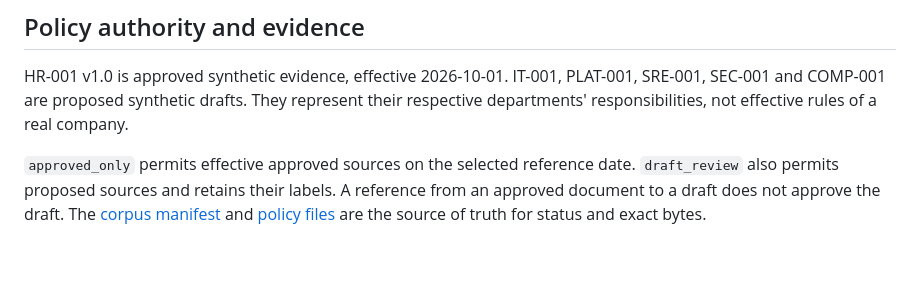
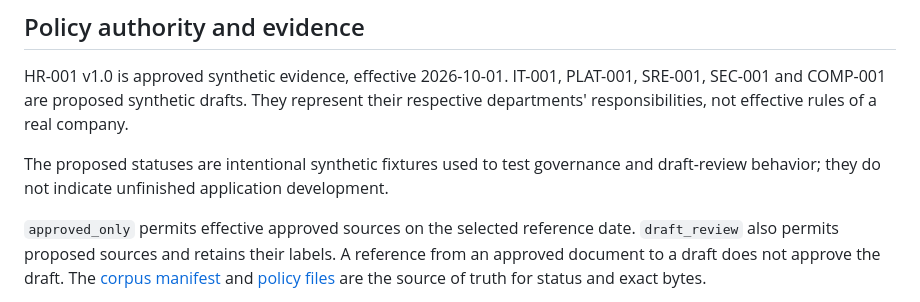
Before and after one commit to anveshrao-dev/northstar-policy-assistant, a Markdown page: docs/README.md, the part around the change. Drawn GitHub-style; blank space fills up the shorter version.

```diff
--- a/docs/README.md
+++ b/docs/README.md
@@ -32,6 +32,9 @@ The installed source root and corpus are validated; a process-level
 HR-001 v1.0 is approved synthetic evidence, effective 2026-10-01. IT-001, PLAT-001,
 SRE-001, SEC-001 and COMP-001 are proposed synthetic drafts. They represent their
 respective departments' responsibilities, not effective rules of a real company.
+
+The proposed statuses are intentional synthetic fixtures used to test governance
+and draft-review behavior; they do not indicate unfinished application development.
 
 `approved_only` permits effective approved sources on the selected reference date.
 `draft_review` also permits proposed sources and retains their labels. A reference
```
Also changed, not shown: README.md (+6 -1 lines), docs/assets/standard-rag-architecture.png.
